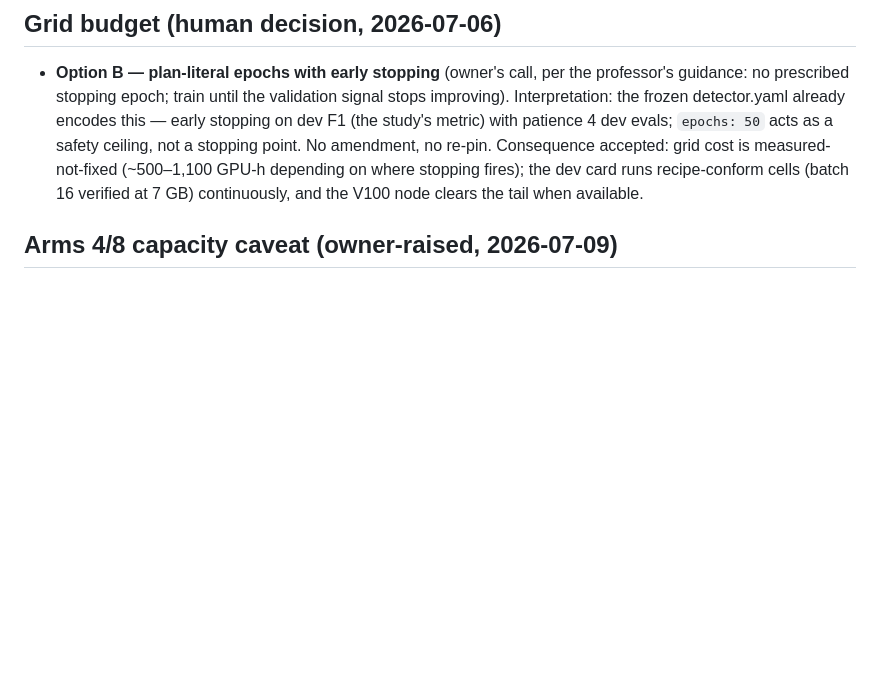
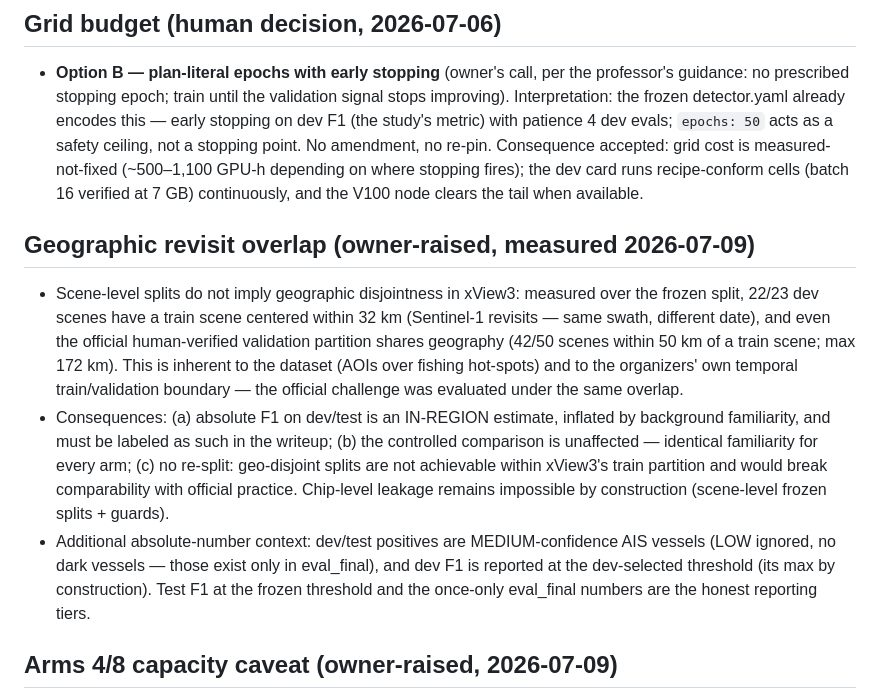
Before and after one commit to jroth1414/SAR-VesselBench, a Markdown page: docs/decisions.md, the part around the change. Rendered like a GitHub page; blank space fills up the shorter version.

Commit message:
docs: geographic revisit overlap measured (owner-raised) - 22/23 dev scenes within 32km of a train scene; official validation partition equally overlapped (42/50 within 50km); inherent to xView3, comparative claims unaffected, absolute F1 labeled in-region; no re-split

```diff
--- a/docs/decisions.md
+++ b/docs/decisions.md
@@ -32,6 +32,29 @@ is gitignored, so the committed log lives here.
   where stopping fires); the dev card runs recipe-conform cells (batch 16
   verified at 7 GB) continuously, and the V100 node clears the tail when
   available.
+
+## Geographic revisit overlap (owner-raised, measured 2026-07-09)
+
+- Scene-level splits do not imply geographic disjointness in xView3:
+  measured over the frozen split, 22/23 dev scenes have a train scene
+  centered within 32 km (Sentinel-1 revisits — same swath, different date),
+  and even the official human-verified validation partition shares
+  geography (42/50 scenes within 50 km of a train scene; max 172 km). This
+  is inherent to the dataset (AOIs over fishing hot-spots) and to the
+  organizers' own temporal train/validation boundary — the official
+  challenge was evaluated under the same overlap.
+- Consequences: (a) absolute F1 on dev/test is an IN-REGION estimate,
+  inflated by background familiarity, and must be labeled as such in the
+  writeup; (b) the controlled comparison is unaffected — identical
+  familiarity for every arm; (c) no re-split: geo-disjoint splits are not
+  achievable within xView3's train partition and would break comparability
+  with official practice. Chip-level leakage remains impossible by
+  construction (scene-level frozen splits + guards).
+- Additional absolute-number context: dev/test positives are
+  MEDIUM-confidence AIS vessels (LOW ignored, no dark vessels — those exist
+  only in eval_final), and dev F1 is reported at the dev-selected threshold
+  (its max by construction). Test F1 at the frozen threshold and the
+  once-only eval_final numbers are the honest reporting tiers.
 
 ## Arms 4/8 capacity caveat (owner-raised, 2026-07-09)
 
```
